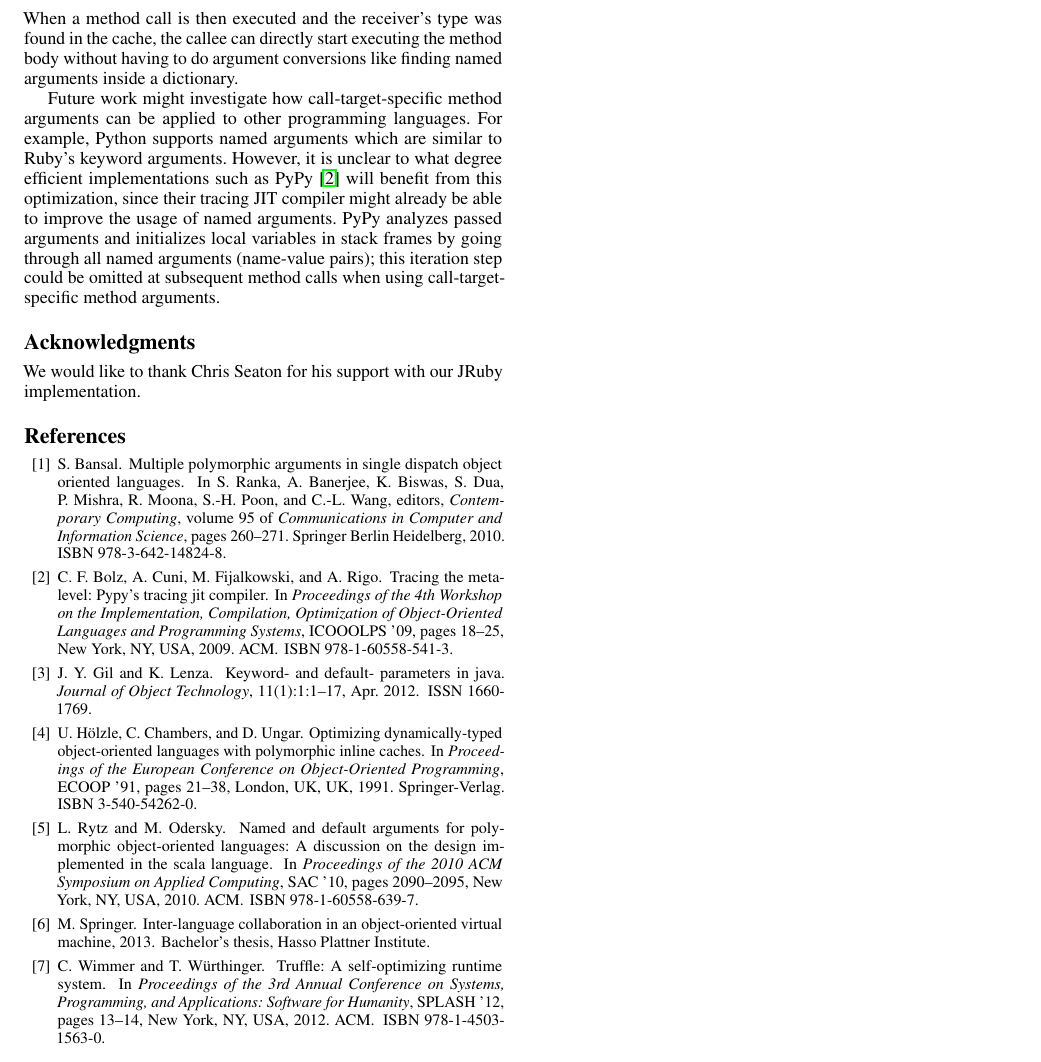
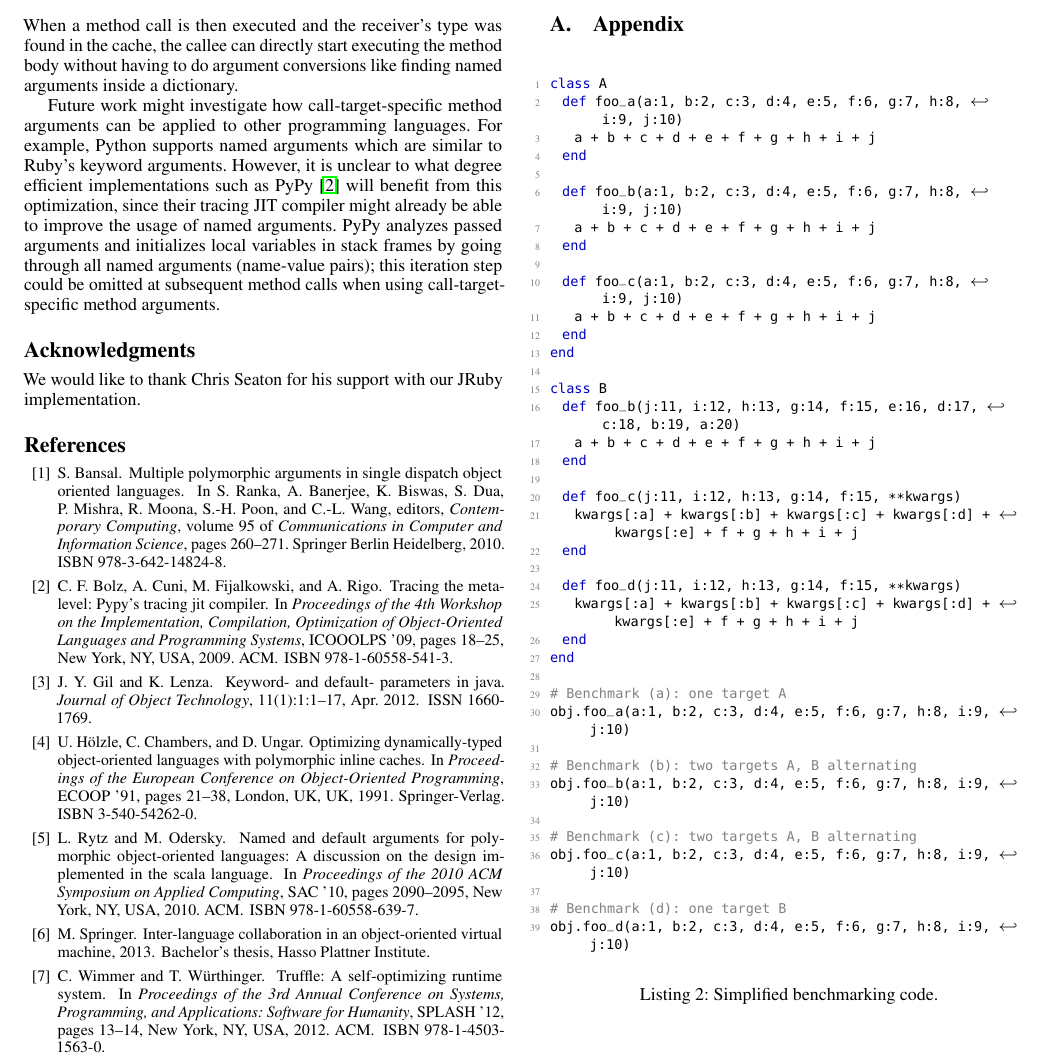
Before and after one commit to hpi-swa-lab/TargetSpecific-ICOOOLPS, a LaTeX paper (call_target_specific_method_arguments.tex): part of page 4 of 4, cut so that both start at the same text. Compiled offline with pdfLaTeX; a missing font is replaced by an installed copy or a similar font.

Commit message:
Added benchmarks.

```diff
--- a/call_target_specific_method_arguments.tex
+++ b/call_target_specific_method_arguments.tex
@@ -335,6 +335,53 @@ We would like to thank Chris Seaton for his support with our JRuby implementatio
 % produce the bibliography for the citations in your paper.
 \bibliographystyle{abbrvnat}
 \bibliography{call_target_specific_method_arguments}  % sigproc.bib is the name of the Bibliography in this case
+
+\appendix
+\section{Appendix}
+\begin{figure}[!htp]
+\begin{lstlisting}[basicstyle=\footnotesize\ttfamily]
+class A
+  def foo_a(a:1, b:2, c:3, d:4, e:5, f:6, g:7, h:8, i:9, j:10)
+    a + b + c + d + e + f + g + h + i + j
+  end
+
+  def foo_b(a:1, b:2, c:3, d:4, e:5, f:6, g:7, h:8, i:9, j:10)
+    a + b + c + d + e + f + g + h + i + j
+  end
+
+  def foo_c(a:1, b:2, c:3, d:4, e:5, f:6, g:7, h:8, i:9, j:10)
+    a + b + c + d + e + f + g + h + i + j
+  end
+end
+
+class B
+  def foo_b(j:11, i:12, h:13, g:14, f:15, e:16, d:17, c:18, b:19, a:20)
+    a + b + c + d + e + f + g + h + i + j
+  end
+
+  def foo_c(j:11, i:12, h:13, g:14, f:15, **kwargs)
+    kwargs[:a] + kwargs[:b] + kwargs[:c] + kwargs[:d] + kwargs[:e] + f + g + h + i + j
+  end
+
+  def foo_d(j:11, i:12, h:13, g:14, f:15, **kwargs)
+    kwargs[:a] + kwargs[:b] + kwargs[:c] + kwargs[:d] + kwargs[:e] + f + g + h + i + j
+  end
+end
+
+# Benchmark (a): one target A
+obj.foo_a(a:1, b:2, c:3, d:4, e:5, f:6, g:7, h:8, i:9, j:10)
+
+# Benchmark (b): two targets A, B alternating
+obj.foo_b(a:1, b:2, c:3, d:4, e:5, f:6, g:7, h:8, i:9, j:10)
+
+# Benchmark (c): two targets A, B alternating
+obj.foo_c(a:1, b:2, c:3, d:4, e:5, f:6, g:7, h:8, i:9, j:10)
+
+# Benchmark (d): one target B
+obj.foo_d(a:1, b:2, c:3, d:4, e:5, f:6, g:7, h:8, i:9, j:10)
+\end{lstlisting}
+\caption*{Listing 2: Simplified benchmarking code.}
+\end{figure}
 %\balance
 % You must have a proper ".bib" file
 %  and remember to run:
```
Also changed, not shown: call_target_specific_method_arguments.pdf, call_target_specific_method_arguments.tex (4 more changed lines).
